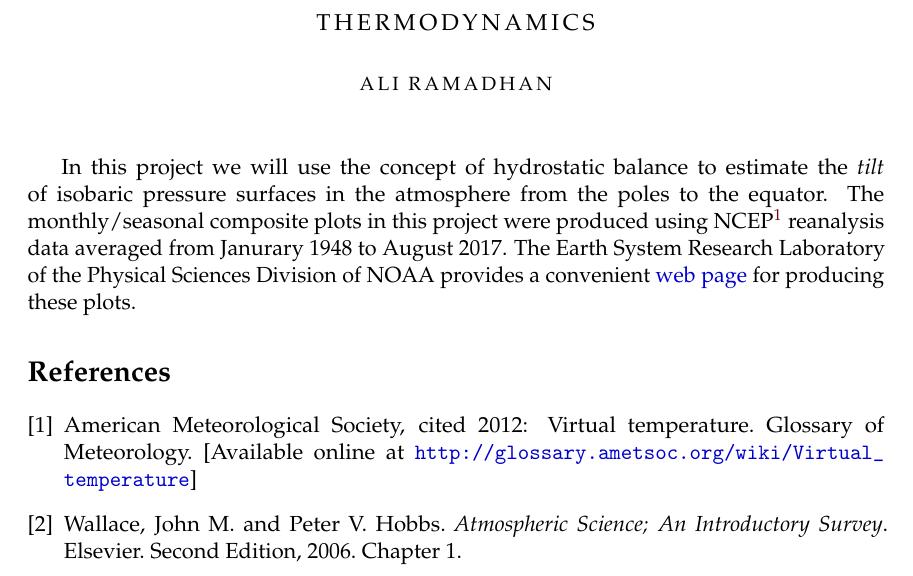
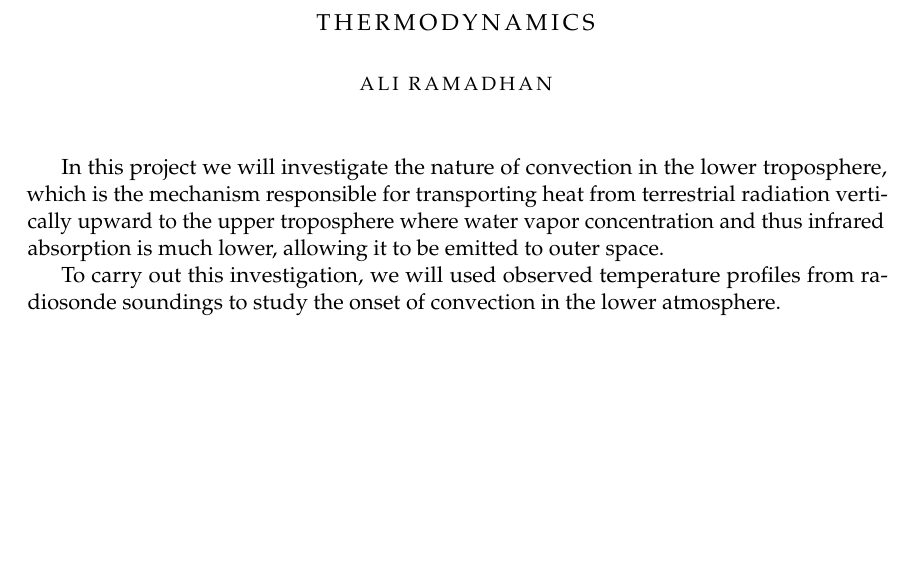
Before and after one commit to ali-ramadhan/12.818-atmospheric-data, a LaTeX document (project3/project3.tex): part of the page, cut so that both start at the same text, the shorter picture padded with empty space. Compiled offline with pdfLaTeX.

Commit message:
Project 3: intro.

```diff
--- a/project3/project3.tex
+++ b/project3/project3.tex
@@ -50,14 +50,16 @@
 \begin{document}
 \maketitle
 
-In this project we will use the concept of hydrostatic balance to estimate the \emph{tilt} of isobaric pressure surfaces in the atmosphere from the poles to the equator. The monthly/seasonal composite plots in this project were produced using NCEP\footnotemark~reanalysis data averaged from Janurary 1948 to August 2017.  The Earth System Research Laboratory of the Physical Sciences Division of NOAA provides a convenient \href{ https://www.esrl.noaa.gov/psd/cgi-bin/data/composites/printpage.pl}{web page} for producing these plots.
+In this project we will investigate the nature of convection in the lower troposphere, which is the mechanism responsible for transporting heat from terrestrial radiation vertically upward to the upper troposphere where water vapor concentration and thus infrared absorption is much lower, allowing it to be emitted to outer space.
 
-\begin{thebibliography}{9}
-\bibitem{AMSVirtualTemp}
-American Meteorological Society, cited 2012: Virtual temperature. Glossary of Meteorology. [Available online at \url{http://glossary.ametsoc.org/wiki/Virtual_temperature}]
+To carry out this investigation, we will used observed temperature profiles from radiosonde soundings to study the onset of convection in the lower atmosphere.
 
-\bibitem{Wallace}
-Wallace, John M. and Peter V. Hobbs. \textit{Atmospheric Science; An Introductory Survey}. Elsevier. Second Edition, 2006. Chapter 1.
-\end{thebibliography}
+%\begin{thebibliography}{9}
+%\bibitem{AMSVirtualTemp}
+%American Meteorological Society, cited 2012: Virtual temperature. Glossary of Meteorology. [Available online at \url{http://glossary.ametsoc.org/wiki/Virtual_temperature}]
+%
+%\bibitem{Wallace}
+%Wallace, John M. and Peter V. Hobbs. \textit{Atmospheric Science; An Introductory Survey}. Elsevier. Second Edition, 2006. Chapter 1.
+%\end{thebibliography}
 
 \end{document}
```
Also changed, not shown: project3/project3.pdf.
